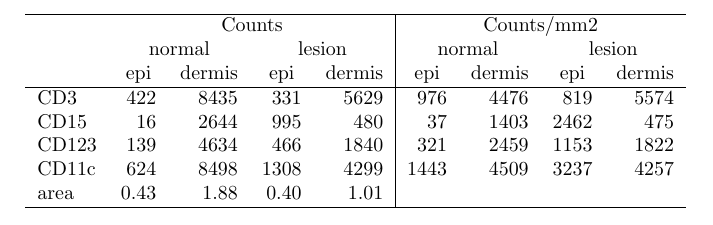
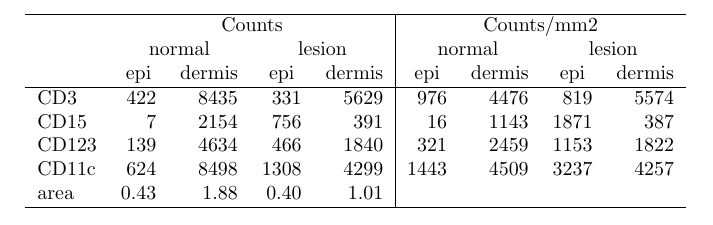
Before and after one commit to youyifong/lesion_normal_comparison, a LaTeX document (R/tables/CF_counts.tex): part of the page, cut so that both start at the same text. Compiled offline with pdfLaTeX.

Commit message:
update CD15 with CD15 bkg removed (CF)

```diff
--- a/R/tables/CF_counts.tex
+++ b/R/tables/CF_counts.tex
@@ -11,7 +11,7 @@
              \multicolumn{1}{c}{} & \multicolumn{1}{c}{epi} & dermis & \multicolumn{1}{c}{epi} & \multicolumn{1}{c|}{dermis} & \multicolumn{1}{c}{epi} & dermis & \multicolumn{1}{c}{epi} & dermis  \\
              \hline
         CD3 & 422 & 8435 & 331 & 5629 & 976 & 4476 & 819 & 5574 \\
-  CD15 & 16 & 2644 & 995 & 480 & 37 & 1403 & 2462 & 475 \\
+  CD15 & 7 & 2154 & 756 & 391 & 16 & 1143 & 1871 & 387 \\
   CD123 & 139 & 4634 & 466 & 1840 & 321 & 2459 & 1153 & 1822 \\
   CD11c & 624 & 8498 & 1308 & 4299 & 1443 & 4509 & 3237 & 4257 \\
   area & 0.43 & 1.88 & 0.40 & 1.01 &    &    &    &    \\
```
Also changed, not shown: R/tables/input/CF_counts.tex (+1 -1 lines), R/tables/input/DD_counts.tex (+0 -1 lines), R/figures/CF_dist2DEJ_compare_markers.png, R/figures/CF_dist2skin_compare_markers.png, README.md.
